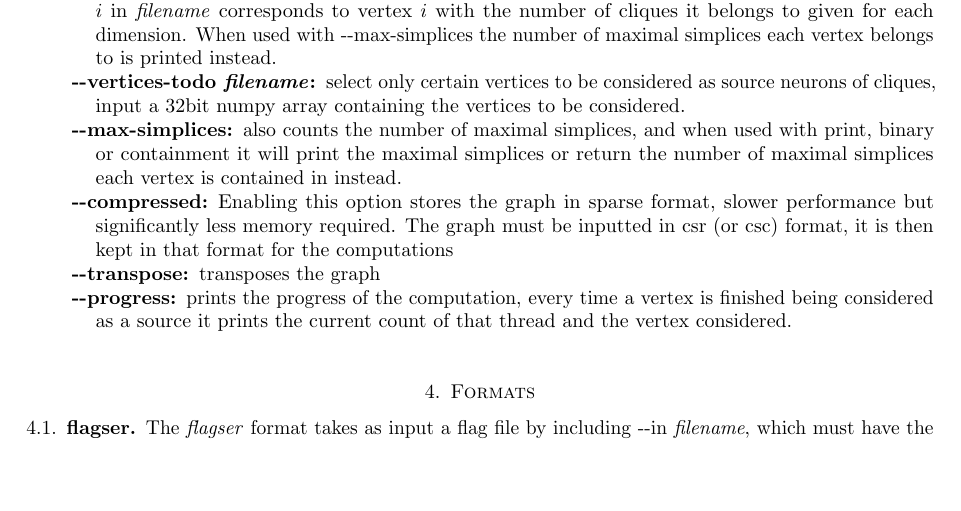
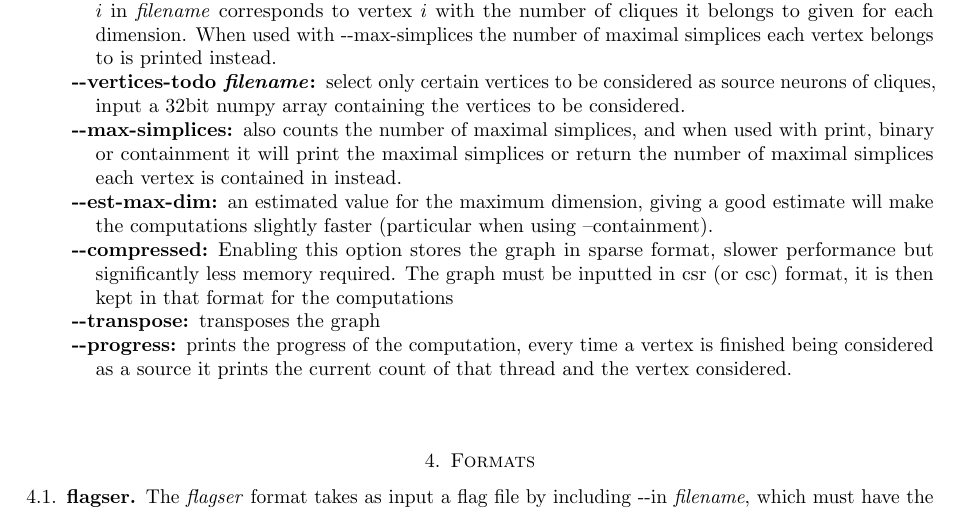
Before and after one commit to JasonPSmith/flagser-count, a LaTeX paper (docs/documentation_flagser.tex): part of page 2 of 4, cut so that both start at the same text, the shorter picture padded with empty space. Compiled offline with pdfLaTeX.

Commit message:
Added expected max dim

```diff
--- a/docs/documentation_flagser.tex
+++ b/docs/documentation_flagser.tex
@@ -96,6 +96,7 @@ The following \texttt{[options]} exist:
   \item [-{}-containment \textit{filename}] prints the number of directed cliques each vertex belongs, where line $i$ in \textit{filename} corresponds to vertex $i$ with the number of cliques it belongs to given for each dimension. When used with -{}-max-simplices the number of maximal simplices each vertex belongs to is printed instead.
   \item [-{}-vertices-todo \textit{filename}] select only certain vertices to be considered as source neurons of cliques, input a 32bit numpy array containing the vertices to be considered.
   \item [-{}-max-simplices] also counts the number of maximal simplices, and when used with print, binary or containment it will print the maximal simplices or return the number of maximal simplices each vertex is contained in instead.
+  \item [-{}-est-max-dim] an estimated value for the maximum dimension, giving a good estimate will make the computations slightly faster (particular when using --containment).
   \item [-{}-compressed] Enabling this option stores the graph in sparse format, slower performance but significantly less memory required. The graph must be inputted in csr (or csc) format, it is then kept in that format for the computations
   \item [-{}-transpose] transposes the graph
   \item [-{}-progress] prints the progress of the computation, every time a vertex is finished being considered as a source it prints the current count of that thread and the vertex considered.
```
Also changed, not shown: docs/documentation_flagser.pdf.
